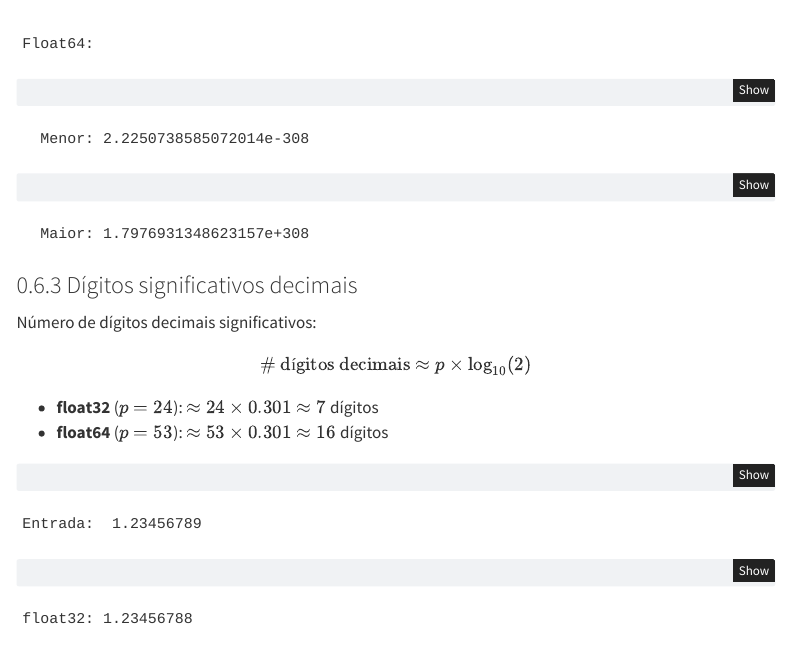
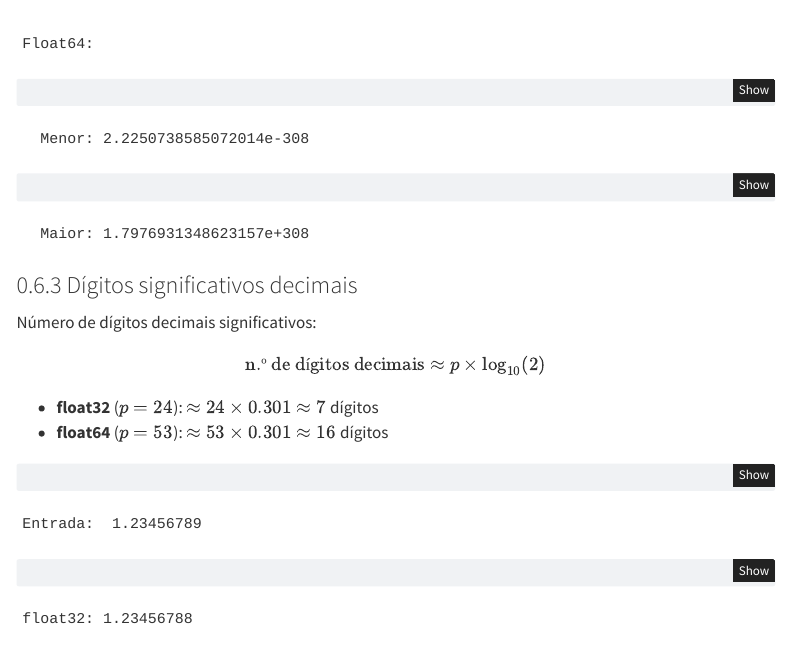
Before and after one commit to raphateixeira/MetodosNumericos, a Quarto document (Notas/NotaCN01.qmd): the page in a window 1100 px wide, from 6890 px down. Rendered offline with R 4.5, knitr and Pandoc in place of Quarto, with nearby package versions; menus at the side of the page are left out.

Commit message:
Corrige # sem escape em \text{} que quebrava a compilação do PDF no CI
Co-Authored-By: Claude Sonnet 5 <noreply@anthropic.com>

```diff
--- a/Notas/NotaCN01.qmd
+++ b/Notas/NotaCN01.qmd
@@ -350,7 +350,7 @@ print(f"  Maior: {info64.max}")
 ### Dígitos significativos decimais
 
 Número de dígitos decimais significativos:
-$$\text{# dígitos decimais} \approx p \times \log_{10}(2)$$
+$$\text{n.º de dígitos decimais} \approx p \times \log_{10}(2)$$
 
 - **float32** ($p = 24$): $\approx 24 \times 0.301 \approx 7$ dígitos
 - **float64** ($p = 53$): $\approx 53 \times 0.301 \approx 16$ dígitos
```
